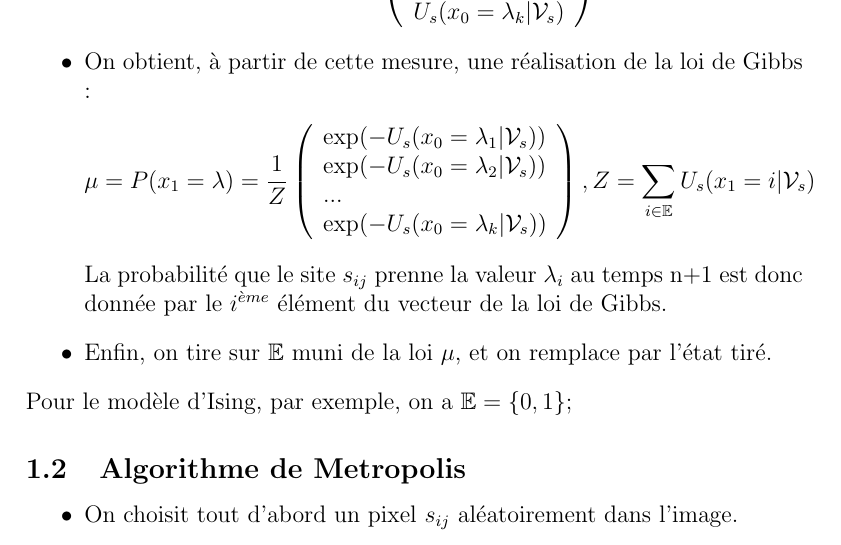
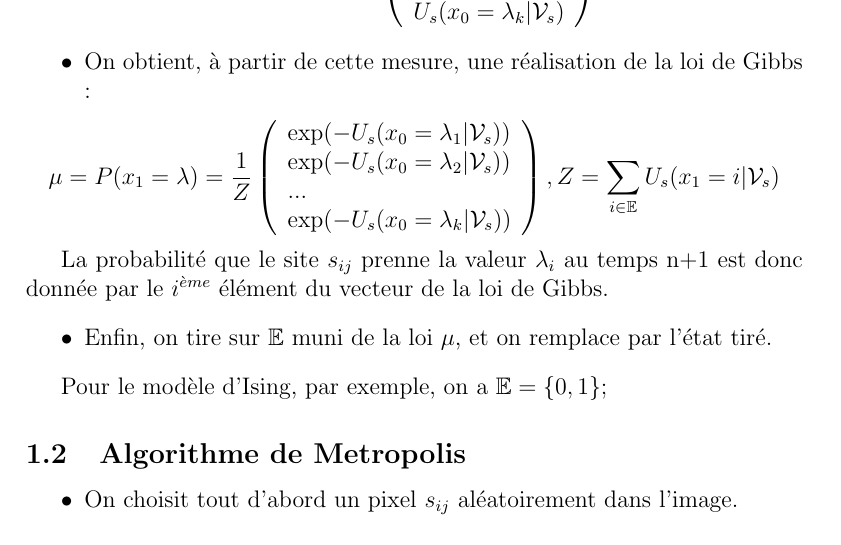
Before and after one commit to siestanba/TER-Reconstitution-Images-Markov, a LaTeX document (Rapport/rapport.tex): part of page 2 of 3, cut so that both start at the same text. Compiled offline with pdfLaTeX.

Commit message:
rapport maj

```diff
--- a/Rapport/rapport.tex
+++ b/Rapport/rapport.tex
@@ -28,6 +28,7 @@ On s'intéresse maintenant plus en détail à l'algorithme de Gibbs, développé
         \right)
 \]
 \item On obtient, à partir de cette mesure, une réalisation de la loi de Gibbs :
+\end{itemize}
 \[
   \mu = P(x_1 = \lambda) = \frac{1}{Z} \left(
           \begin{array}{ll}
```
Also changed, not shown: Rapport/rapport.pdf, Rapport/rapport.tex (3 more changed lines), 3 other files.
